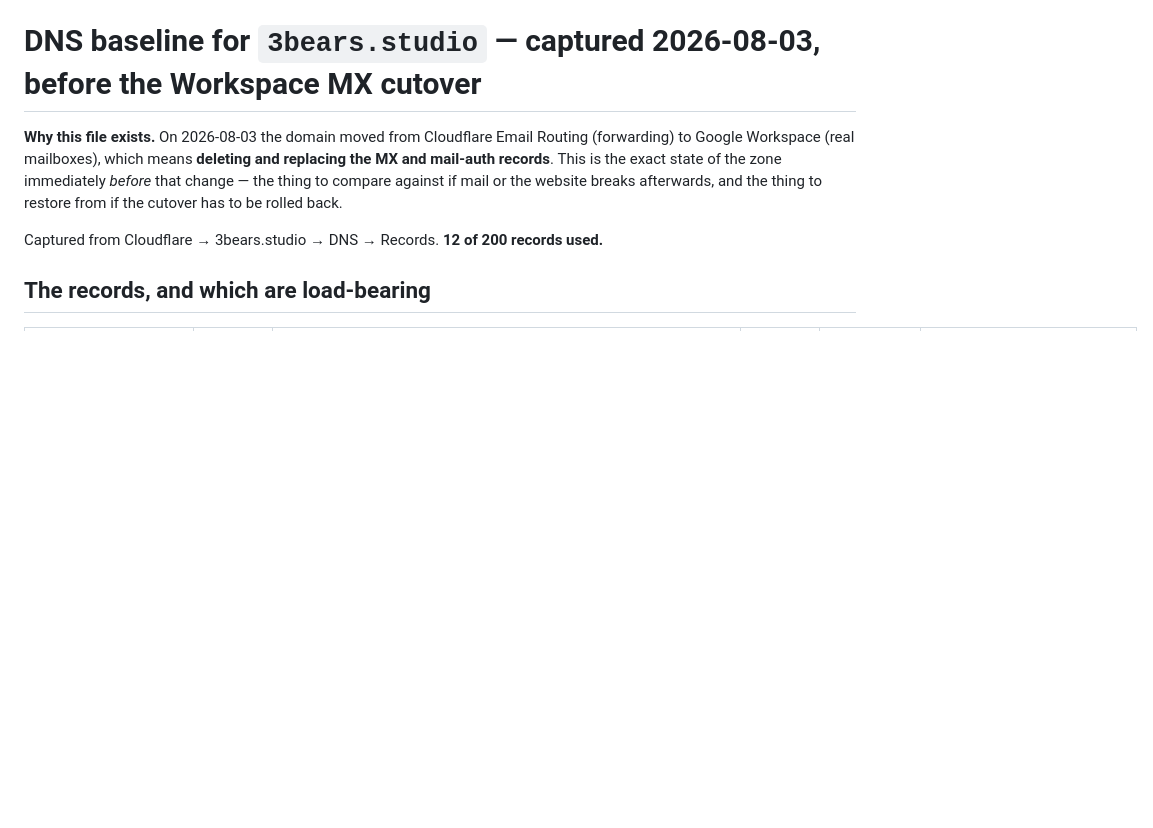
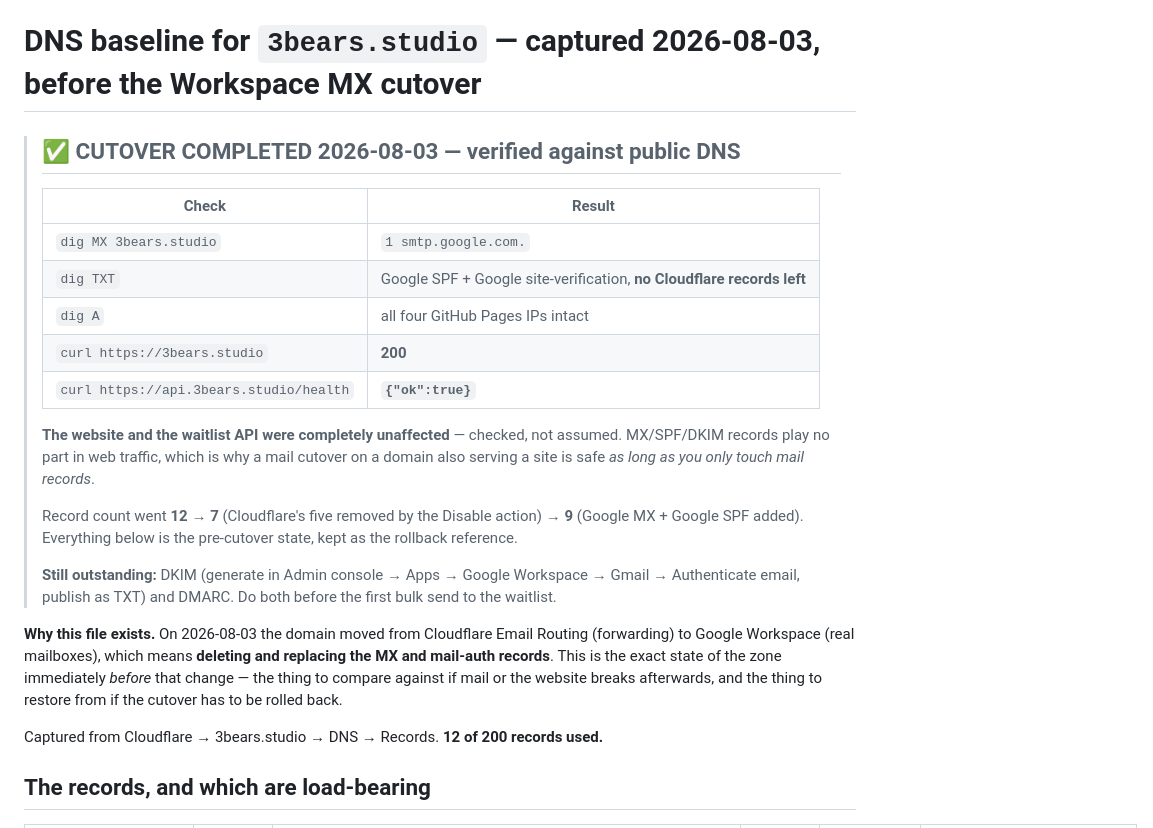
Before and after one commit to 3bearsstudio/3bearsstudio.github.io, a Markdown page: docs/dns-baseline-2026-08-03.md, the part around the change. GitHub-like rendering; blank space fills up the shorter version.

Commit message:
Cutover complete — Workspace mail live, site and API verified unaffected
Co-Authored-By: Claude Opus 5 <noreply@anthropic.com>

```diff
--- a/docs/dns-baseline-2026-08-03.md
+++ b/docs/dns-baseline-2026-08-03.md
@@ -1,4 +1,24 @@
 # DNS baseline for `3bears.studio` — captured 2026-08-03, before the Workspace MX cutover
+
+> ## ✅ CUTOVER COMPLETED 2026-08-03 — verified against public DNS
+>
+> | Check | Result |
+> |---|---|
+> | `dig MX 3bears.studio` | `1 smtp.google.com.` |
+> | `dig TXT` | Google SPF + Google site-verification, **no Cloudflare records left** |
+> | `dig A` | all four GitHub Pages IPs intact |
+> | `curl https://3bears.studio` | **200** |
+> | `curl https://api.3bears.studio/health` | **`{"ok":true}`** |
+>
+> **The website and the waitlist API were completely unaffected** — checked, not assumed. MX/SPF/DKIM
+> records play no part in web traffic, which is why a mail cutover on a domain also serving a site is
+> safe *as long as you only touch mail records*.
+>
+> Record count went **12 → 7** (Cloudflare's five removed by the Disable action) **→ 9** (Google MX +
+> Google SPF added). Everything below is the pre-cutover state, kept as the rollback reference.
+>
+> **Still outstanding:** DKIM (generate in Admin console → Apps → Google Workspace → Gmail →
+> Authenticate email, publish as TXT) and DMARC. Do both before the first bulk send to the waitlist.
 
 **Why this file exists.** On 2026-08-03 the domain moved from Cloudflare Email Routing (forwarding)
 to Google Workspace (real mailboxes), which means **deleting and replacing the MX and mail-auth
```
